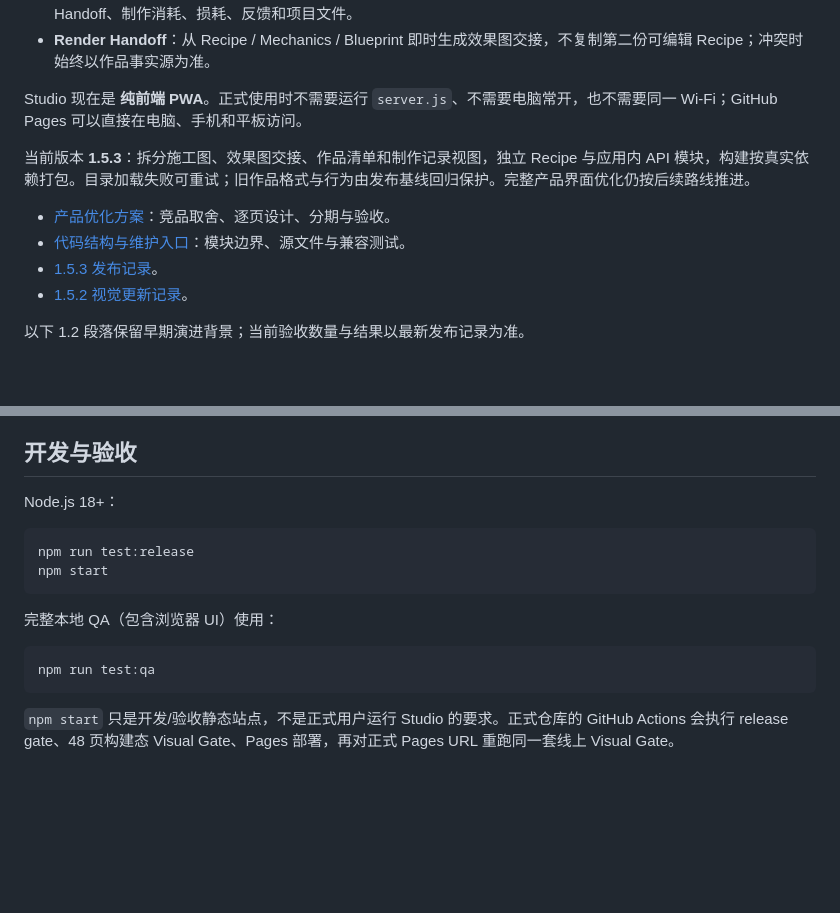
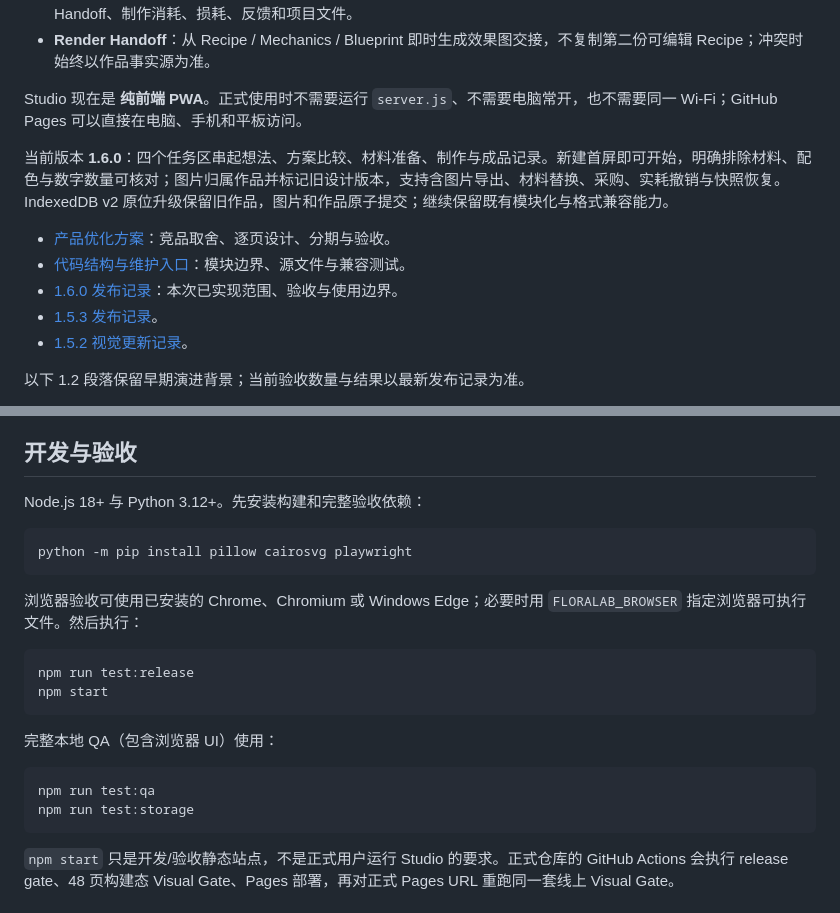
Before and after one commit to fengzide86/floralab, a Markdown page: README.md, 2 parts joined by grey strips. Rendered like a GitHub page; blank space fills up the shorter version.

Commit message:
docs: align setup and release overview with Studio 1.6

````diff
--- a/README.md
+++ b/README.md
@@ -10,10 +10,11 @@ FloraLab 是一套 **0 OpenAI API、0 本地 AI** 的现实创意花艺工作流
 
 Studio 现在是 **纯前端 PWA**。正式使用时不需要运行 `server.js`、不需要电脑常开，也不需要同一 Wi‑Fi；GitHub Pages 可以直接在电脑、手机和平板访问。
 
-当前版本 **1.5.3**：拆分施工图、效果图交接、作品清单和制作记录视图，独立 Recipe 与应用内 API 模块，构建按真实依赖打包。目录加载失败可重试；旧作品格式与行为由发布基线回归保护。完整产品界面优化仍按后续路线推进。
+当前版本 **1.6.0**：四个任务区串起想法、方案比较、材料准备、制作与成品记录。新建首屏即可开始，明确排除材料、配色与数字数量可核对；图片归属作品并标记旧设计版本，支持含图片导出、材料替换、采购、实耗撤销与快照恢复。IndexedDB v2 原位升级保留旧作品，图片和作品原子提交；继续保留既有模块化与格式兼容能力。
 
 - [产品优化方案](docs/PRODUCT_OPTIMIZATION.md)：竞品取舍、逐页设计、分期与验收。
 - [代码结构与维护入口](docs/ARCHITECTURE.md)：模块边界、源文件与兼容测试。
+- [1.6.0 发布记录](docs/release-1.6.0.md)：本次已实现范围、验收与使用边界。
 - [1.5.3 发布记录](docs/release-1.5.3.md)。
 - [1.5.2 视觉更新记录](docs/release-1.5.2.md)。
 
@@ -61,7 +62,13 @@ iPhone 使用 Safari 的“添加到主屏幕”；Android 使用浏览器“安
 
 ## 开发与验收
 
-Node.js 18+：
+Node.js 18+ 与 Python 3.12+。先安装构建和完整验收依赖：
+
+```bash
+python -m pip install pillow cairosvg playwright
+```
+
+浏览器验收可使用已安装的 Chrome、Chromium 或 Windows Edge；必要时用 `FLORALAB_BROWSER` 指定浏览器可执行文件。然后执行：
 
 ```bash
 npm run test:release
@@ -72,6 +79,7 @@ npm start
 
 ```bash
 npm run test:qa
+npm run test:storage
 ```
 
 `npm start` 只是开发/验收静态站点，不是正式用户运行 Studio 的要求。正式仓库的 GitHub Actions 会执行 release gate、48 页构建态 Visual Gate、Pages 部署，再对正式 Pages URL 重跑同一套线上 Visual Gate。
````
